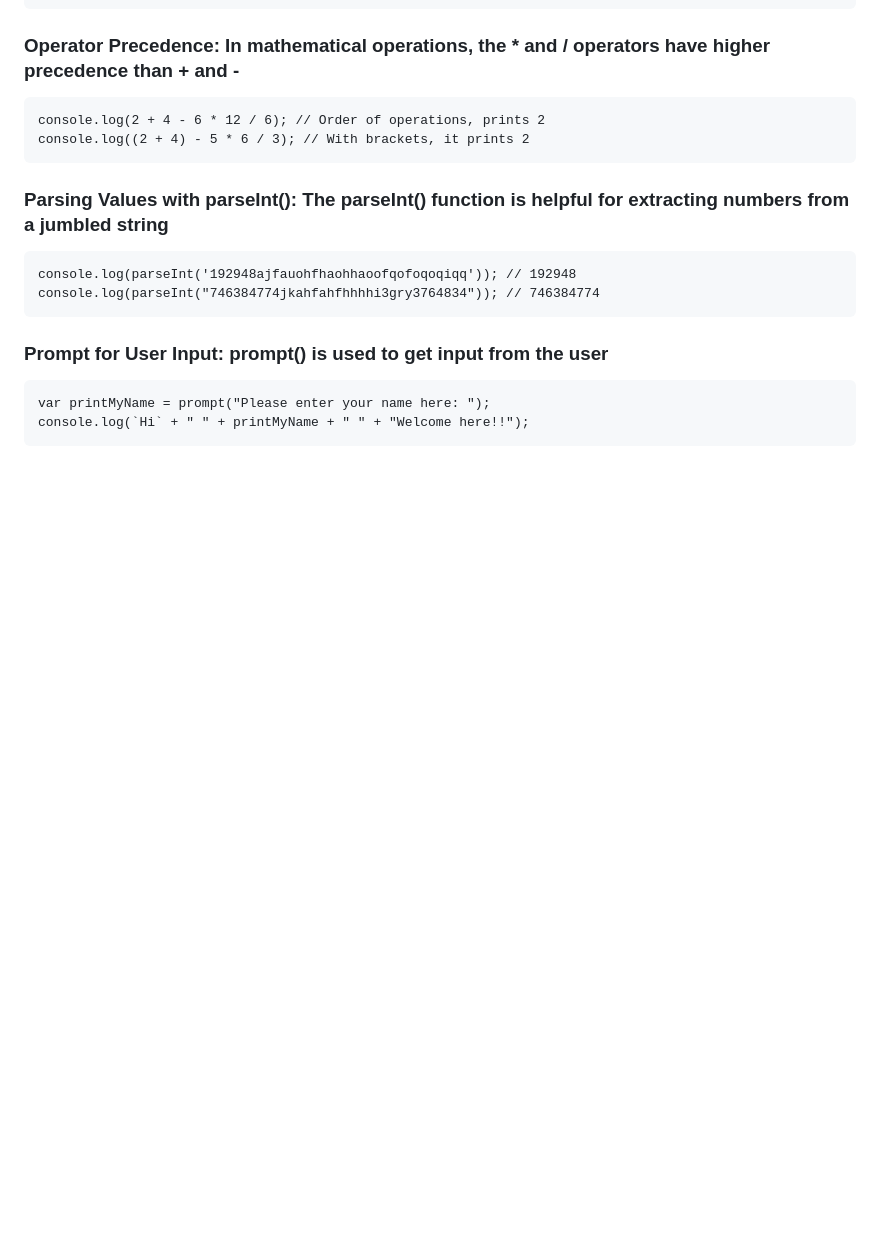
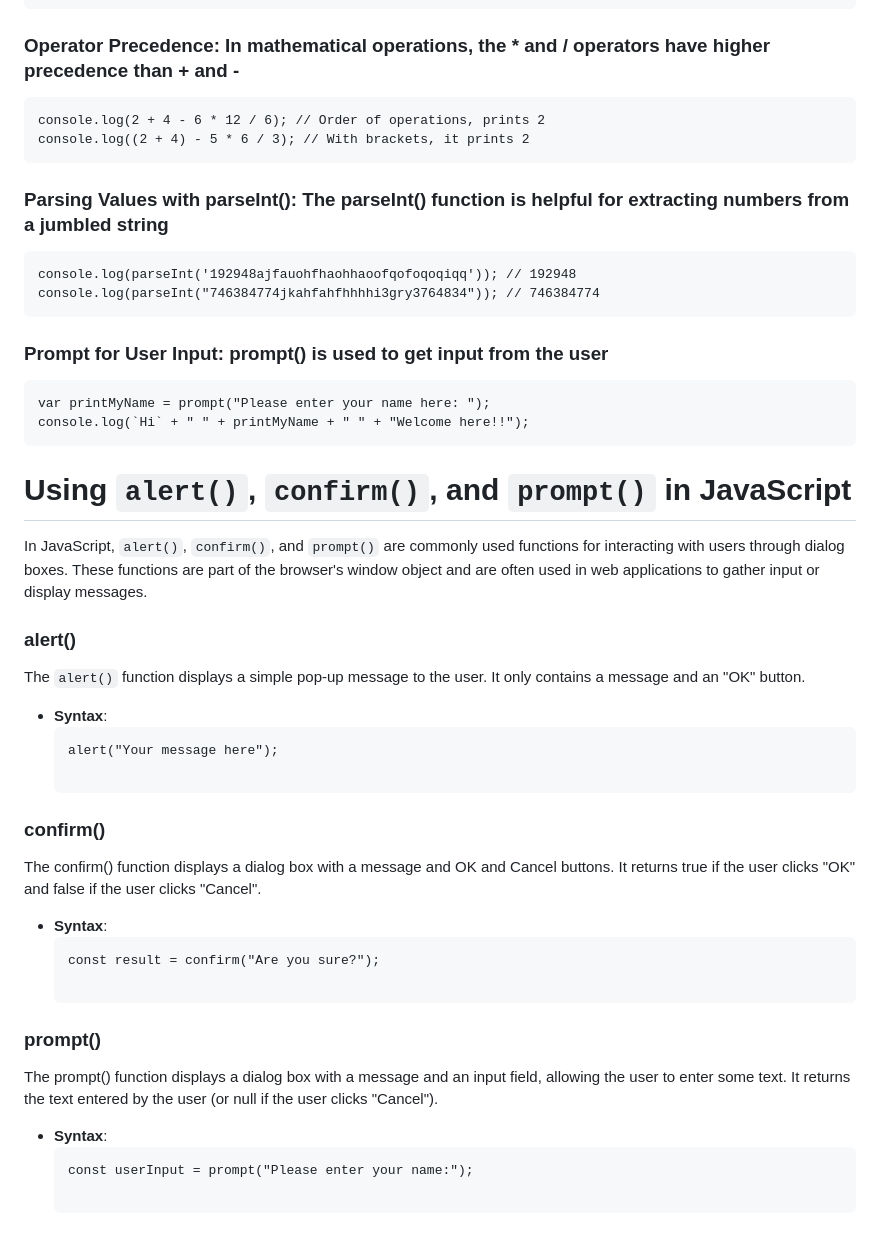
Before and after one commit to samarthpkulkarni11/learning_and_building_in_javascript, a Markdown page: README.md, the part around the change. Drawn GitHub-style; blank space fills up the shorter version.

````diff
--- a/README.md
+++ b/README.md
@@ -209,3 +209,32 @@ console.log(parseInt("746384774jkahfahfhhhhi3gry3764834")); // 746384774
 var printMyName = prompt("Please enter your name here: ");
 console.log(`Hi` + " " + printMyName + " " + "Welcome here!!");
 ```
+
+# Using `alert()`, `confirm()`, and `prompt()` in JavaScript
+
+In JavaScript, `alert()`, `confirm()`, and `prompt()` are commonly used functions for interacting with users through dialog boxes. These functions are part of the browser's window object and are often used in web applications to gather input or display messages.
+
+### alert()
+The `alert()` function displays a simple pop-up message to the user. It only contains a message and an "OK" button.
+
+- **Syntax**:
+  ```
+  alert("Your message here");
+
+  ```
+### confirm()
+The confirm() function displays a dialog box with a message and OK and Cancel buttons. It returns true if the user clicks "OK" and false if the user clicks "Cancel".
+
+- **Syntax**:
+  ```
+  const result = confirm("Are you sure?");
+
+  ```
+### prompt()
+The prompt() function displays a dialog box with a message and an input field, allowing the user to enter some text. It returns the text entered by the user (or null if the user clicks "Cancel").
+
+- **Syntax**:
+  ```
+  const userInput = prompt("Please enter your name:");
+
+  ```
````
